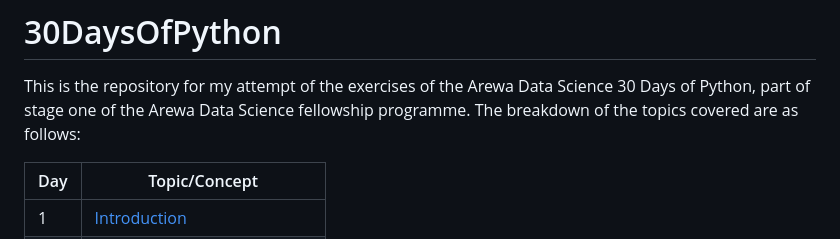
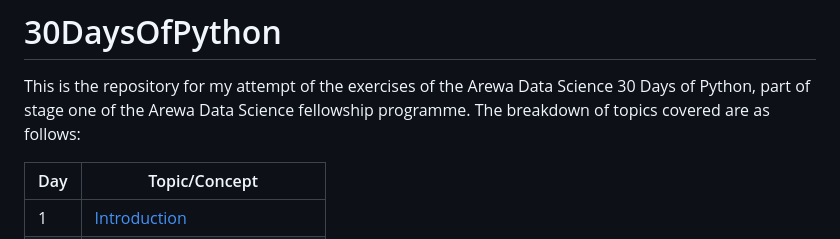
Before and after one commit to salizee/PythonPractice24, a Markdown page: README.md, the part around the change. Rendered like a GitHub page.

```diff
--- a/README.md
+++ b/README.md
@@ -1,7 +1,7 @@
 # 30DaysOfPython
 
 This is the repository for my attempt of the exercises of the Arewa Data Science 30 Days of Python, part of stage one of the Arewa Data Science fellowship programme.
-The breakdown of the topics covered are as follows:
+The breakdown of topics covered are as follows:
 
 |Day|Topic/Concept|
 |---|-----|
```
